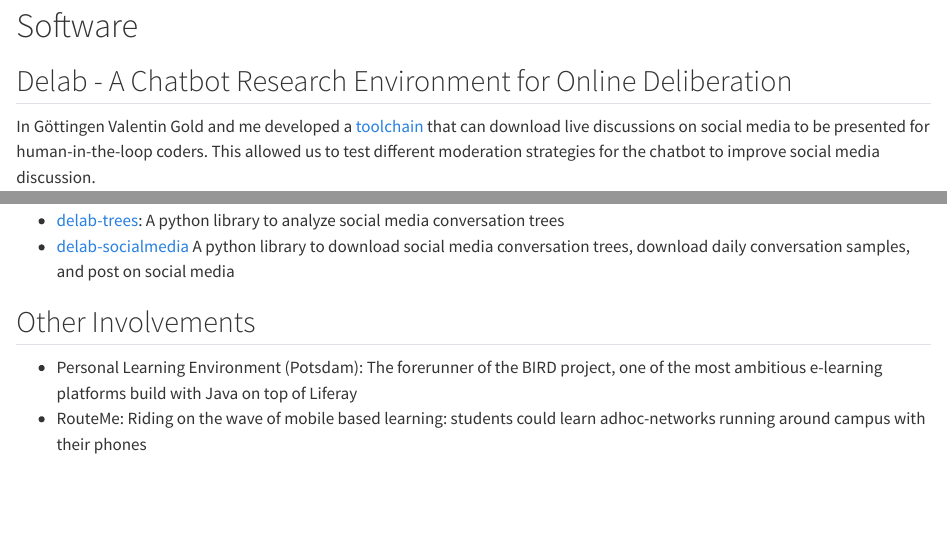
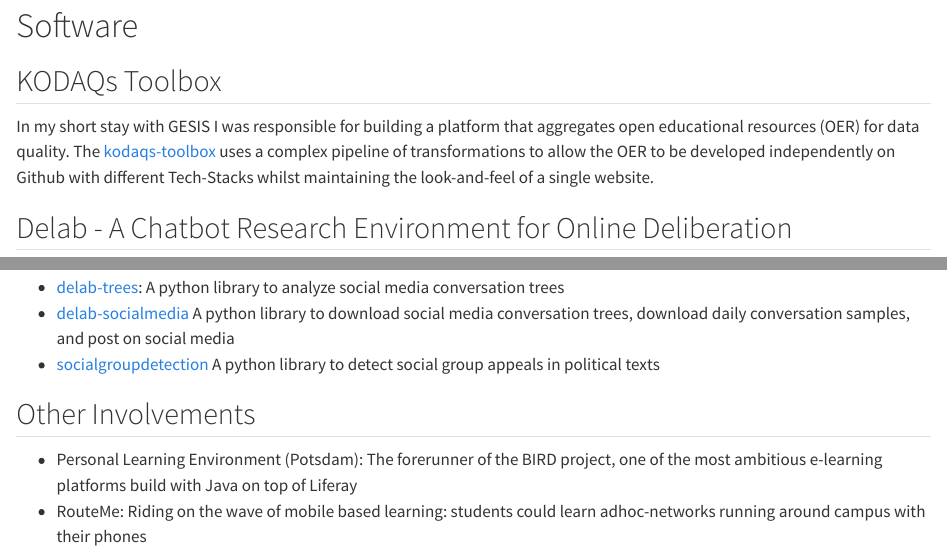
Before and after one commit to juliandehne/juliandehne.github.io, a Quarto document (software.qmd): the page in a window 1100 px wide, from its top, and a second part further down, joined at a grey line. Rendered offline with R 4.5, knitr and Pandoc in place of Quarto, with nearby package versions.

Commit message:
- added cologne25

```diff
--- a/_quarto.yml
+++ b/_quarto.yml
@@ -53,3 +53,6 @@
         address: B4-5, 68159 Mannheim
       - name: University of Göttingen
         address: Goßlerstraße 19, 37073 Göttingen
+
+profile:
+  default: website
--- a/software.qmd
+++ b/software.qmd
@@ -1,4 +1,9 @@
 # Software
+
+
+## KODAQs Toolbox
+
+In my short stay with GESIS I was responsible for building a platform that aggregates open educational resources (OER) for data quality. The [kodaqs-toolbox](https://kodaqs-toolbox.gesis.org/) uses a complex pipeline of transformations to allow the OER to be developed independently on Github with different Tech-Stacks whilst maintaining the look-and-feel of a single website.
 
 ## Delab - A Chatbot Research Environment for Online Deliberation
 
@@ -19,18 +24,18 @@
 
 ## FL-TRAIL - Supporting Inquiry-Based Learning in Higher Education
 
-During my PhD I developed  [FL-Trail](https://github.com/juliandehne/fltrail) tool that supports student-centered learning.
+During my PhD I developed the [FL-Trail](https://github.com/juliandehne/fltrail) tool that supports student-centered learning.
 
 ::: {.content-visible when-format="html"}
 ![](img/fltrail.png)
 :::
 
-{{< pagebreak >}}
-
 ## Libraries
 
 - [delab-trees](https://pypi.org/project/delab-trees/): A python library to analyze social media conversation trees
 - [delab-socialmedia](https://pypi.org/project/delab-socialmedia/) A python library to download social media conversation trees, download daily conversation samples, and post on social media
+- [socialgroupdetection](https://pypi.org/project/socialgroupdetection/0.0.1/) A python library to detect social group appeals in political texts
+
 
 ## Other Involvements
 
```
Also changed, not shown: publications.qmd (+5 -1 lines).
